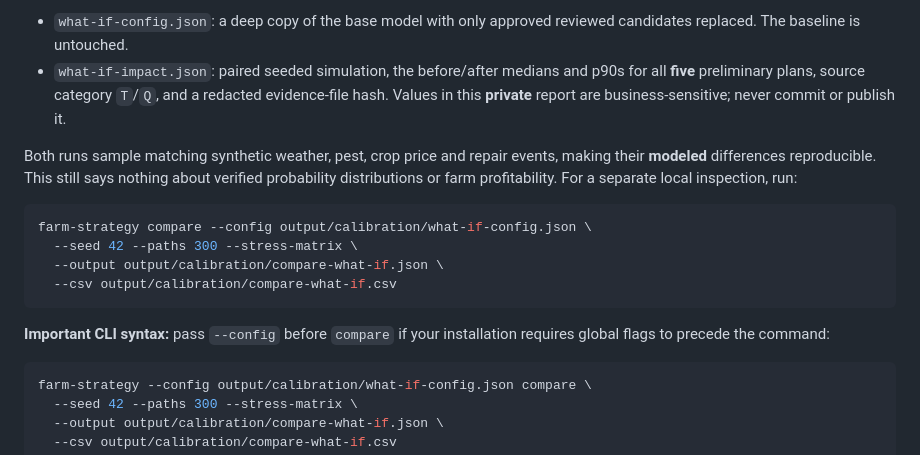
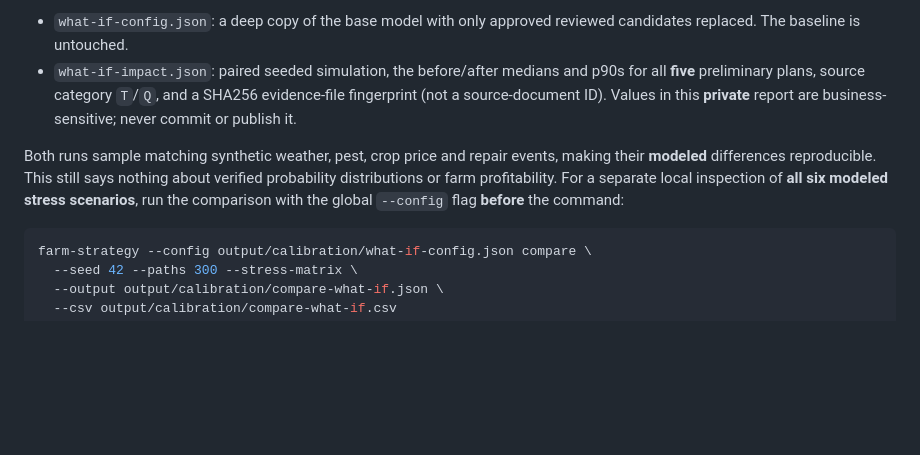
Before and after one commit to limfighter/farm-kpi, a Markdown page: docs/PRIVATE_CALIBRATION_PREVIEW.md, the part around the change. Rendered like a GitHub page; blank space fills up the shorter version.

Commit message:
Correct global CLI flag order and data fingerprint wording in private review guide

````diff
--- a/docs/PRIVATE_CALIBRATION_PREVIEW.md
+++ b/docs/PRIVATE_CALIBRATION_PREVIEW.md
@@ -93,23 +93,14 @@ or to a directory *outside* the repository:
   reviewed candidates replaced. The baseline is untouched.
 - `what-if-impact.json`: paired seeded simulation, the before/after
   medians and p90s for all **five** preliminary plans, source category
-  `T`/`Q`, and a redacted evidence-file hash. Values in this **private**
+  `T`/`Q`, and a SHA256 evidence-file fingerprint (not a source-document ID). Values in this **private**
   report are business-sensitive; never commit or publish it.
 
 Both runs sample matching synthetic weather, pest, crop price and repair
 events, making their **modeled** differences reproducible. This still says
 nothing about verified probability distributions or farm profitability.
-For a separate local inspection, run:
-
-```bash
-farm-strategy compare --config output/calibration/what-if-config.json \
-  --seed 42 --paths 300 --stress-matrix \
-  --output output/calibration/compare-what-if.json \
-  --csv output/calibration/compare-what-if.csv
-```
-
-**Important CLI syntax:** pass `--config` before `compare` if your
-installation requires global flags to precede the command:
+For a separate local inspection of **all six modeled stress scenarios**,
+run the comparison with the global `--config` flag **before** the command:
 
 ```bash
 farm-strategy --config output/calibration/what-if-config.json compare \
````
